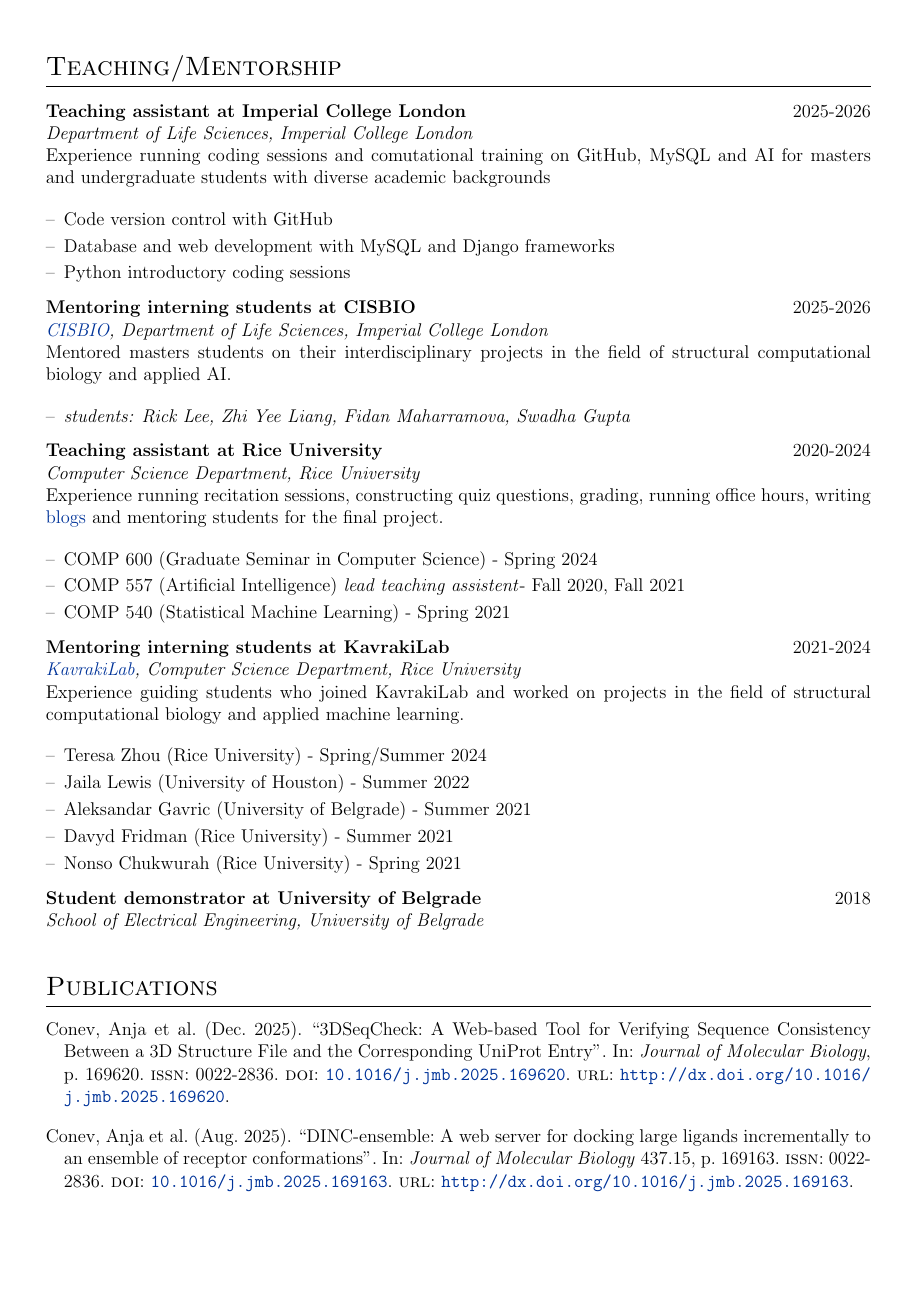
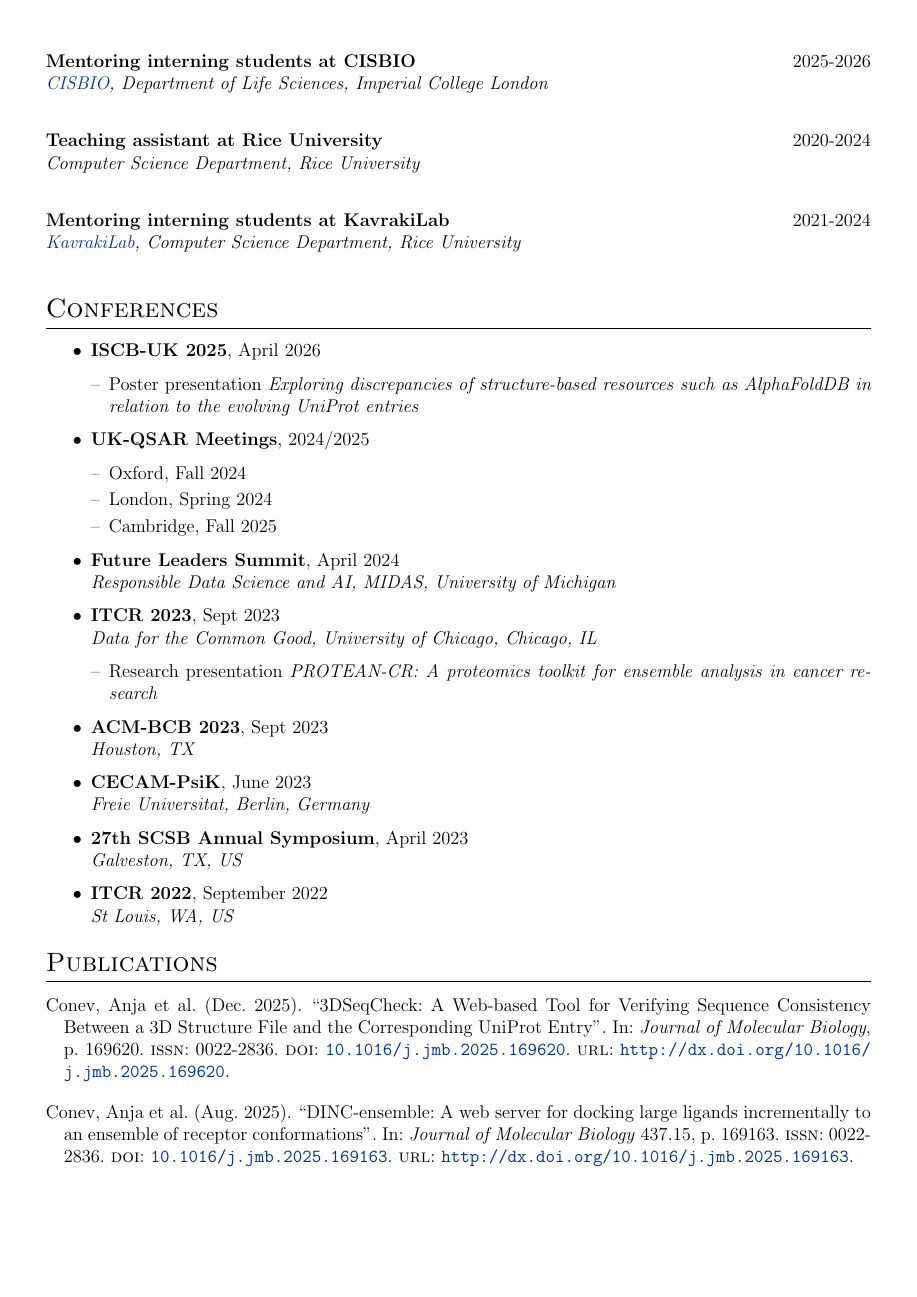
Before and after one commit to AnjaConev/CV, a LaTeX CV (cv.tex): page 2 of 6 before the commit and page 3 of 5 after it. Compiled offline with pdfLaTeX.

Commit message:
update more dev focused sections and order

```diff
--- a/cv.tex
+++ b/cv.tex
@@ -241,111 +245,3 @@ Over the past year I participated in the organization of an MRes program providi
 
 
 %----------------------------------------------------------------------------------------
-%	TEACHING
-%----------------------------------------------------------------------------------------
-
-\section{Teaching/Mentorship}
-
-
-\begin{tabularx}{\linewidth}{ @{}l r@{} }
-\textbf{Teaching assistant at Imperial College London} & \hfill 2025-2026 \\
-\textit{Department of Life Sciences, Imperial College London} & \\
-
-\multicolumn{2}{@{}X@{}}{
-\begin{minipage}[t]{\linewidth}
-Experience running coding sessions and comutational training on GitHub, MySQL and AI for masters and undergraduate students with diverse academic backgrounds \end{minipage}
-}\\ \\
-\multicolumn{2}{@{}X@{}}{
-\begin{minipage}[t]{\linewidth}
-\begin{itemize}[nosep,after=\strut, leftmargin=1em, itemsep=3pt]
-        \item[--] Code version control with GitHub
-        \item[--] Database and web development with MySQL and Django frameworks
-        \item[--] Python introductory coding sessions
-    \end{itemize}
-\end{minipage}
-}
-\end{tabularx}
-
-
-\begin{tabularx}{\linewidth}{ @{}l r@{} }
-\textbf{Mentoring interning students at CISBIO} & \hfill 2025-2026 \\
-\textit{\href{https://www.imperial.ac.uk/integrative-systems-biology/}{CISBIO}, Department of Life Sciences, Imperial College London} & \\
-
-\multicolumn{2}{@{}X@{}}{
-\begin{minipage}[t]{\linewidth}
-Mentored masters students on their interdisciplinary projects in the field of structural computational biology and applied AI.
-\end{minipage}
-}
-\\ \\
-\multicolumn{2}{@{}X@{}}{
-\begin{minipage}[t]{\linewidth}
-\begin{itemize}[nosep,after=\strut, leftmargin=1em, itemsep=3pt]
-        \item[--] \textit{students: Rick Lee,  Zhi Yee Liang, Fidan Maharramova, Swadha Gupta}
-    \end{itemize}
-\end{minipage}
-}
-\end{tabularx}
-
-
-\begin{tabularx}{\linewidth}{ @{}l r@{} }
-\textbf{Teaching assistant at Rice University} & \hfill 2020-2024 \\
-\textit{Computer Science Department, Rice University} & \\
-
-\multicolumn{2}{@{}X@{}}{
-\begin{minipage}[t]{\linewidth}
-Experience running recitation sessions, constructing quiz questions, grading, running office hours, writing \href{https://pacwar2020.blogs.rice.edu/2020/10/08/dont-walk-into-a-dead-end-street/}{blogs} and mentoring students for the final project.  \end{minipage}
-}\\ \\
-\multicolumn{2}{@{}X@{}}{
-\begin{minipage}[t]{\linewidth}
-\begin{itemize}[nosep,after=\strut, leftmargin=1em, itemsep=3pt]
-        \item[--] COMP 600 (Graduate Seminar in Computer Science) - Spring 2024
-        \item[--] COMP 557 (Artificial Intelligence) \textit{lead teaching assistent}- Fall 2020, Fall 2021
-        \item[--] COMP 540 (Statistical Machine Learning) - Spring 2021
-    \end{itemize}
-\end{minipage}
-}
-\end{tabularx}
-
-\begin{tabularx}{\linewidth}{ @{}l r@{} }
-\textbf{Mentoring interning students at KavrakiLab} & \hfill 2021-2024 \\
-\textit{\href{https://kavrakilab.org/}{KavrakiLab}, Computer Science Department, Rice University} & \\
-
-\multicolumn{2}{@{}X@{}}{
-\begin{minipage}[t]{\linewidth}
-Experience guiding students who joined KavrakiLab and worked on projects in the field of structural computational biology and applied machine learning.
-\end{minipage}
-}
-\\ \\
-\multicolumn{2}{@{}X@{}}{
-\begin{minipage}[t]{\linewidth}
-\begin{itemize}[nosep,after=\strut, leftmargin=1em, itemsep=3pt]
-        \item[--] Teresa Zhou (Rice University) - Spring/Summer 2024
-        \item[--] Jaila Lewis (University of Houston) - Summer 2022
-        \item[--] Aleksandar Gavric (University of Belgrade) - Summer 2021
-        \item[--] Davyd Fridman (Rice University) - Summer 2021
-        \item[--] Nonso Chukwurah (Rice University) - Spring 2021
-    \end{itemize}
-\end{minipage}
-}
-\end{tabularx}
-
-\begin{tabularx}{\linewidth}{ @{}l r@{} }
-
-\textbf{Student demonstrator at University of Belgrade} & \hfill 2018 \\
-\textit{School of Electrical Engineering, University of Belgrade} & \\
-
-\multicolumn{2}{@{}X@{}}{
-%\begin{minipage}[t]{\linewidth}
-%Tutoring students in the Software Design course, presenting the StarUML tool and grading the
-%works of students. \end{minipage}
-}
-\end{tabularx}
-
-
-%----------------------------------------------------------------------------------------
-%	PUBLICATIONS
-%----------------------------------------------------------------------------------------
-\section{Publications}
-\begin{refsection}[citations.bib]
-\nocite{*}
-\printbibliography[heading=none]
@@ -696,0 +532,73 @@ HLA-Arena provides an interactive pipeline for structural computational modeling
+\begin{tabularx}{\linewidth}{ @{}l r@{} }
+\textbf{Mentoring interning students at CISBIO} & \hfill 2025-2026 \\
+\textit{\href{https://www.imperial.ac.uk/integrative-systems-biology/}{CISBIO}, Department of Life Sciences, Imperial College London} & \\
+\multicolumn{2}{@{}X@{}}{
+\begin{minipage}[t]{\linewidth}
+\end{minipage}
+}
+\end{tabularx}
+
+
+\begin{tabularx}{\linewidth}{ @{}l r@{} }
+\textbf{Teaching assistant at Rice University} & \hfill 2020-2024 \\
+\textit{Computer Science Department, Rice University} & \\
+\multicolumn{2}{@{}X@{}}{
+\begin{minipage}[t]{\linewidth}
+\end{minipage}
+}
+\end{tabularx}
+
+\begin{tabularx}{\linewidth}{ @{}l r@{} }
+\textbf{Mentoring interning students at KavrakiLab} & \hfill 2021-2024 \\
+\textit{\href{https://kavrakilab.org/}{KavrakiLab}, Computer Science Department, Rice University} & \\
+
+\multicolumn{2}{@{}X@{}}{
+\begin{minipage}[t]{\linewidth}
+\end{minipage}
+}
+\end{tabularx}
+
+
+
+
+%----------------------------------------------------------------------------------------
+%	CONFERENCES
+%----------------------------------------------------------------------------------------
+
+\section{Conferences}
+
+\begin{itemize}
+    \item \textbf{ISCB-UK 2025}, April 2026
+        \begin{itemize}[nosep,after=\strut, leftmargin=1em, itemsep=3pt]
+            \item[--] Poster presentation \textit{Exploring discrepancies of structure-based resources such as AlphaFoldDB in relation to the evolving UniProt entries}
+        \end{itemize}
+    \item \textbf{UK-QSAR Meetings}, 2024/2025
+        \begin{itemize}[nosep,after=\strut, leftmargin=1em, itemsep=3pt]
+            \item[--] Oxford, Fall 2024
+            \item[--] London, Spring 2024
+            \item[--] Cambridge, Fall 2025
+        \end{itemize}
+    \item \textbf{Future Leaders Summit}, April 2024 \\
+    \textit{Responsible Data Science and AI, MIDAS, University of Michigan}
+    \item \textbf{ITCR 2023}, Sept 2023 \\
+    \textit{Data for the Common Good, University of Chicago, Chicago, IL}
+        \begin{itemize}[nosep,after=\strut, leftmargin=1em, itemsep=3pt]
+            \item[--] Research presentation \textit{PROTEAN-CR: A proteomics toolkit for ensemble analysis in cancer research}
+        \end{itemize}
+    \item \textbf{ACM-BCB 2023}, Sept 2023 \\
+    \textit{Houston, TX}
+    \item \textbf{CECAM-PsiK}, June 2023 \\
+    \textit{Freie Universitat, Berlin, Germany}
+    \item \textbf{27th SCSB Annual Symposium}, April 2023 \\
+    \textit{Galveston, TX, US}
+    \item \textbf{ITCR 2022}, September 2022 \\
+    \textit{St Louis, WA, US}
+\end{itemize}
+
+%----------------------------------------------------------------------------------------
+%	PUBLICATIONS
+%----------------------------------------------------------------------------------------
+\section{Publications}
+\begin{refsection}[citations.bib]
+\nocite{*}
+\printbibliography[heading=none]
```
Also changed, not shown: cv.tex (224 more changed lines).
